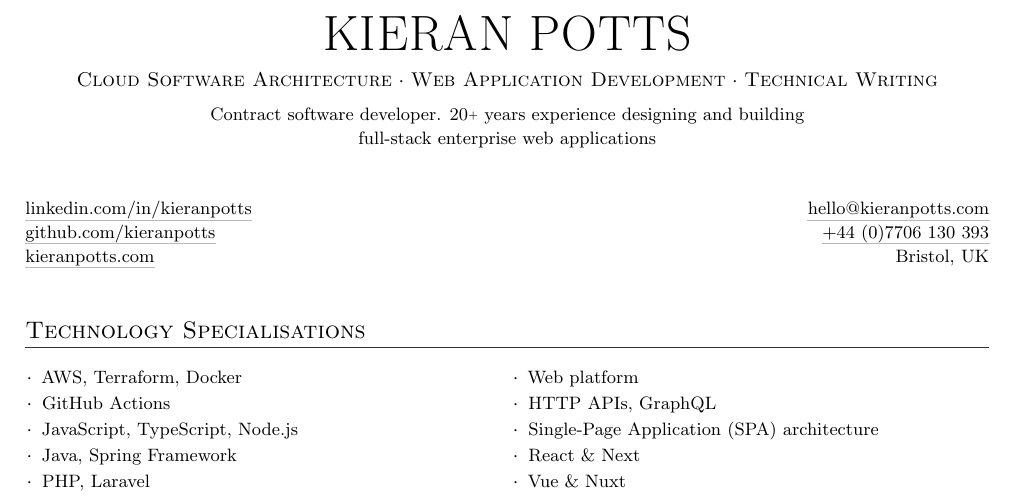
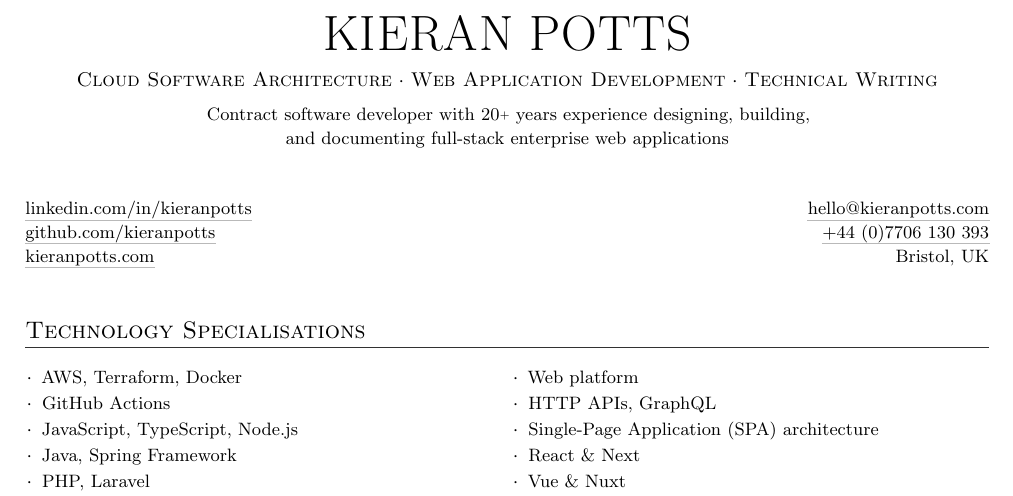
Before and after one commit to kieranpotts/resume, a LaTeX CV (src/kieran-potts-cv.tex): part of page 1 of 3, cut so that both start at the same text. Compiled offline with pdfLaTeX.

Commit message:
update intro blurb

```diff
--- a/src/kieran-potts-cv.tex
+++ b/src/kieran-potts-cv.tex
@@ -219,8 +219,8 @@
   \smallskip
 
   \begin{center}
-    \small{Contract software developer. 20\raisebox{+0.25ex}{\tiny +} years experience designing and building\\
-    full-stack enterprise web applications}
+    \small{Contract software developer with 20\raisebox{+0.25ex}{\tiny +} years experience designing, building,\\
+    and documenting full-stack enterprise web applications}
   \end{center}
 
   \bigskip
```
